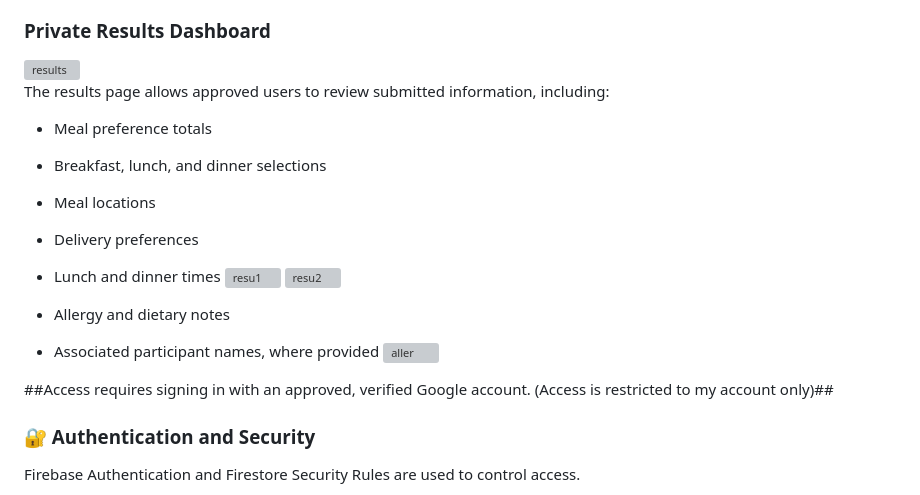
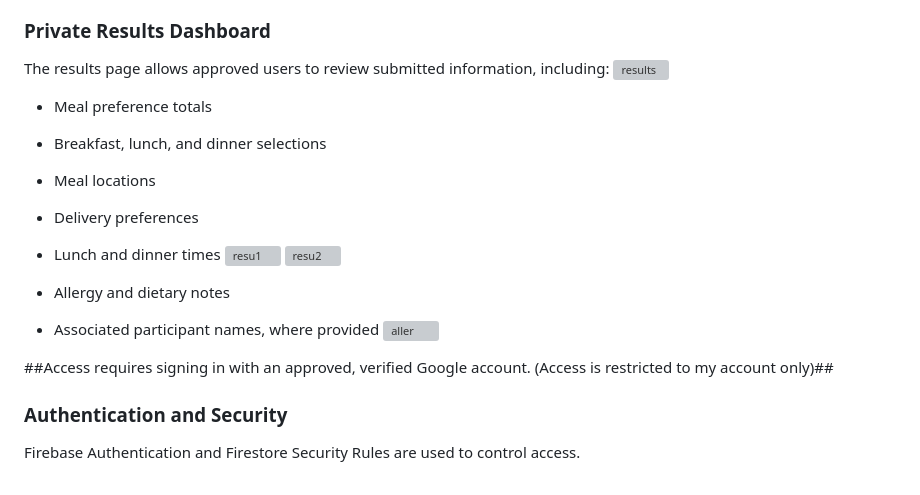
Before and after one commit to gittoMoota/family-menu, a Markdown page: README.md, the part around one of its changes. Drawn GitHub-style; grey boxes are pictures that could not be loaded.

Commit message:
README formatting and content

```diff
--- a/README.md
+++ b/README.md
@@ -91,10 +90,10 @@ Participants can submit information about:
 Allergy and dietary information is treated as private submission data and is available only through the authorised results-access process.
 
 ###  Private Results Dashboard
+The results page allows approved users to review submitted information, including:
 <img width="507" height="240" alt="results" src="https://github.com/user-attachments/assets/f61e1d97-b447-4e9d-bab4-4afebccf3505" />
 
 
-The results page allows approved users to review submitted information, including:
 
 - Meal preference totals
 - Breakfast, lunch, and dinner selections
@@ -111,7 +110,7 @@ The results page allows approved users to review submitted information, includin
 
 ##Access requires signing in with an approved, verified Google account. (Access is restricted to my account only)##
 
-### 🔐 Authentication and Security
+### Authentication and Security
 
 Firebase Authentication and Firestore Security Rules are used to control access.
 
```
Also changed, not shown: other parts of README.md (+17 -18 lines).
